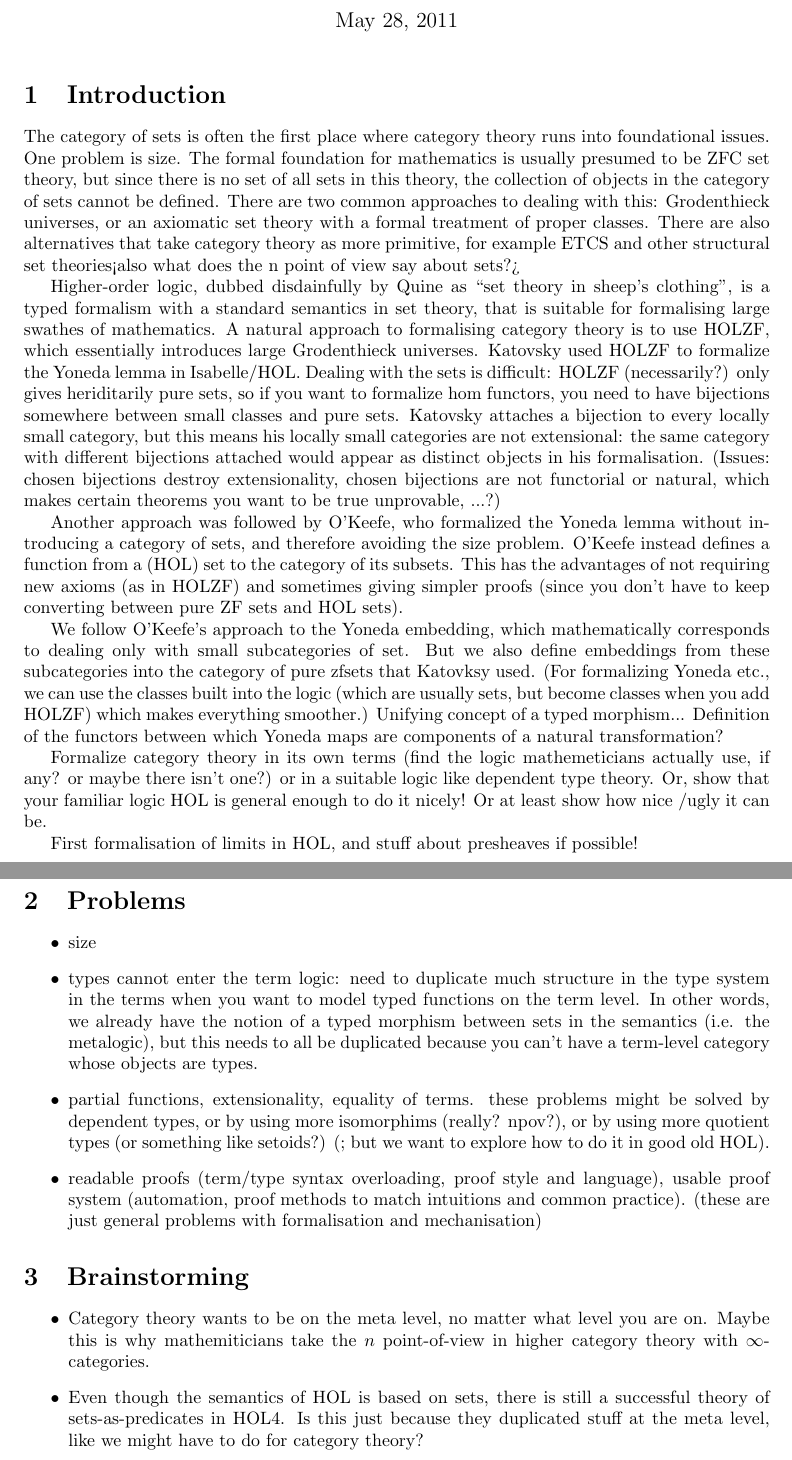
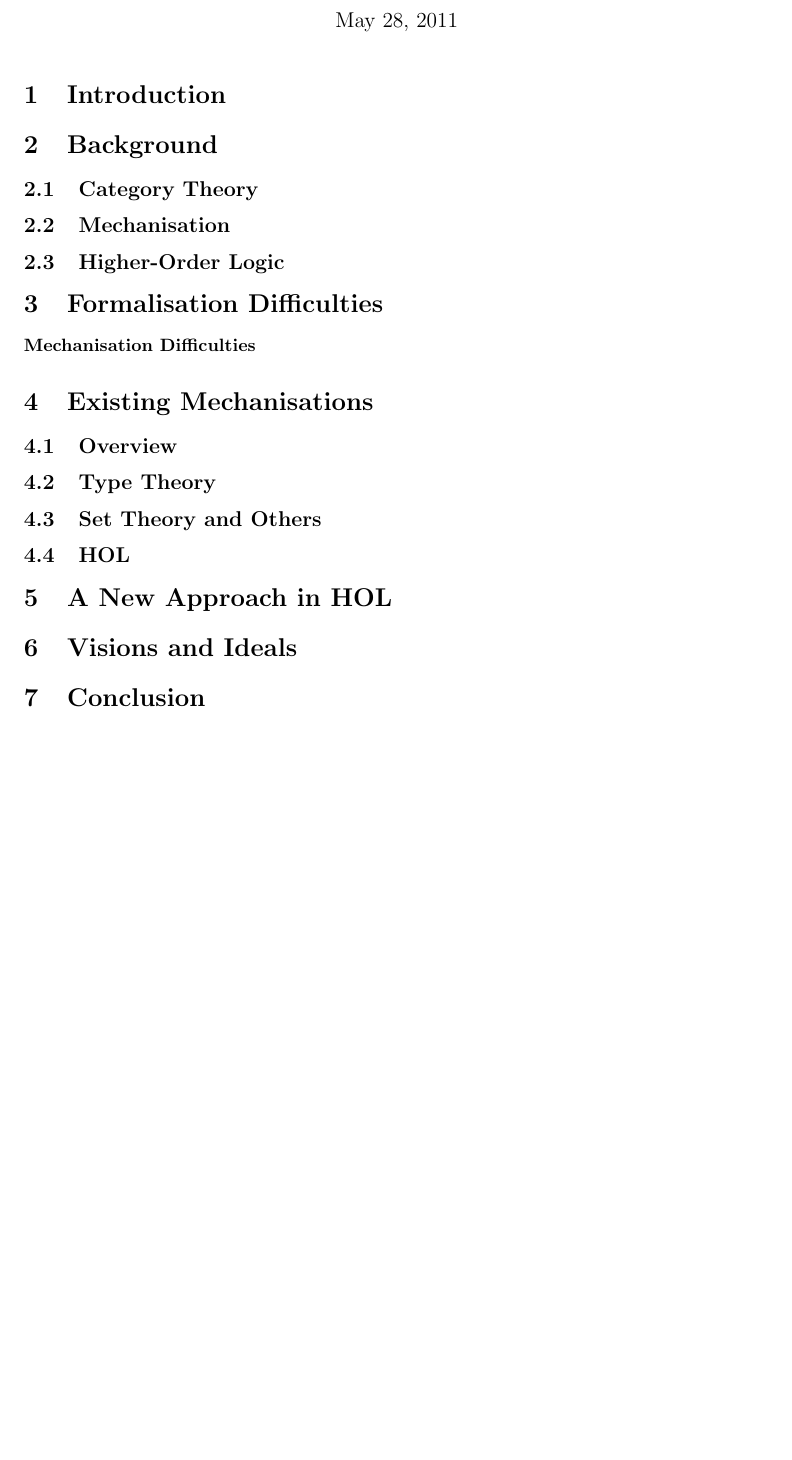
Before and after one commit to xrchz/SetCat, a LaTeX document (essay.tex): two parts of pages 1 and 2 of 2 before the commit and part of the page after it, the two joined at a grey line, cut so that both start at the same text, the shorter picture padded with empty space. Compiled offline with pdfLaTeX.

Commit message:
outline/section headings for essay

```diff
--- a/essay.tex
+++ b/essay.tex
@@ -4,48 +4,20 @@
 \author{Ramana Kumar (rk436)}
 \begin{document}
 \maketitle
-
 \section{Introduction}
-The category of sets is often the first place where category theory runs into foundational issues.
-One problem is size.
-The formal foundation for mathematics is usually presumed to be ZFC set theory, but since there is no set of all sets in this theory, the collection of objects in the category of sets cannot be defined.
-There are two common approaches to dealing with this: Grodenthieck universes, or an axiomatic set theory with a formal treatment of proper classes.
-There are also alternatives that take category theory as more primitive, for example ETCS and other structural set theories<also what does the n point of view say about sets?>
-
-Higher-order logic, dubbed disdainfully by Quine as ``set theory in sheep's clothing'', is a typed formalism with a standard semantics in set theory, that is suitable for formalising large swathes of mathematics.
-A natural approach to formalising category theory is to use HOLZF, which essentially introduces large Grodenthieck universes.
-Katovsky used HOLZF to formalize the Yoneda lemma in Isabelle/HOL.
-Dealing with the sets is difficult: HOLZF (necessarily?) only gives heriditarily pure sets, so if you want to formalize hom functors, you need to have bijections somewhere between small classes and pure sets.
-Katovsky attaches a bijection to every locally small category, but this means his locally small categories are not extensional: the same category with different bijections attached would appear as distinct objects in his formalisation.
-(Issues: chosen bijections destroy extensionality, chosen bijections are not functorial or natural, which makes certain theorems you want to be true unprovable, ...?)
-
-Another approach was followed by O'Keefe, who formalized the Yoneda lemma without introducing a category of sets, and therefore avoiding the size problem.
-O'Keefe instead defines a function from a (HOL) set to the category of its subsets.
-This has the advantages of not requiring new axioms (as in HOLZF) and sometimes giving simpler proofs (since you don't have to keep converting between pure ZF sets and HOL sets).
-
-We follow O'Keefe's approach to the Yoneda embedding, which mathematically corresponds to dealing only with small subcategories of set.
-But we also define embeddings from these subcategories into the category of pure zfsets that Katovksy used.
-(For formalizing Yoneda etc., we can use the classes built into the logic (which are usually sets, but become classes when you add HOLZF) which makes everything smoother.)
-Unifying concept of a typed morphism...
-Definition of the functors between which Yoneda maps are components of a natural transformation?
-
-Formalize category theory in its own terms (find the logic mathemeticians actually use, if any? or maybe there isn't one?) or in a suitable logic like dependent type theory. Or, show that your familiar logic HOL is general enough to do it nicely! Or at least show how nice /ugly it can be.
-
-First formalisation of limits in HOL, and stuff about presheaves if possible!
-
-\section{Problems}
-\begin{itemize}
-\item size
-\item types cannot enter the term logic: need to duplicate much structure in the type system in the terms when you want to model typed functions on the term level.
-In other words, we already have the notion of a typed morphism between sets in the semantics (i.e. the metalogic), but this needs to all be duplicated because you can't have a term-level category whose objects are types.
-\item partial functions, extensionality, equality of terms.
-these problems might be solved by dependent types, or by using more isomorphims (really? npov?), or by using more quotient types (or something like setoids?) (; but we want to explore how to do it in good old HOL).
-\item readable proofs (term/type syntax overloading, proof style and language), usable proof system (automation, proof methods to match intuitions and common practice). (these are just general problems with formalisation and mechanisation)
-\end{itemize}
-
-\section{Brainstorming}
-\begin{itemize}
-\item Category theory wants to be on the meta level, no matter what level you are on. Maybe this is why mathemiticians take the $n$ point-of-view in higher category theory with $\infty$-categories.
-\item Even though the semantics of HOL is based on sets, there is still a successful theory of sets-as-predicates in HOL4. Is this just because they duplicated stuff at the meta level, like we might have to do for category theory?
-\end{itemize}
+\section{Background}
+\subsection{Category Theory}
+\subsection{Mechanisation}
+\subsection{Higher-Order Logic}
+%introduce other logics somewhere?
+\section{Formalisation Difficulties}
+\paragraph{Mechanisation Difficulties}
+\section{Existing Mechanisations}
+\subsection{Overview}
+\subsection{Type Theory}
+\subsection{Set Theory and Others}
+\subsection{HOL}
+\section{A New Approach in HOL}
+\section{Visions and Ideals}
+\section{Conclusion}
 \end{document}
```
Also changed, not shown: old.tex (added, +51 -0 lines).
